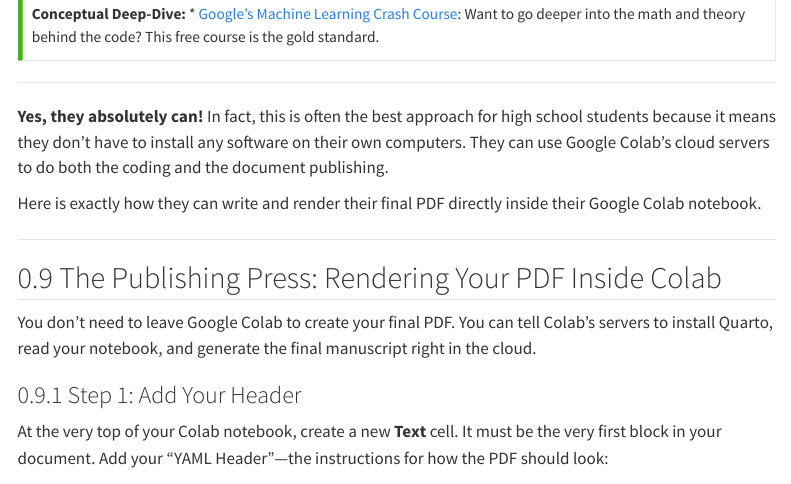
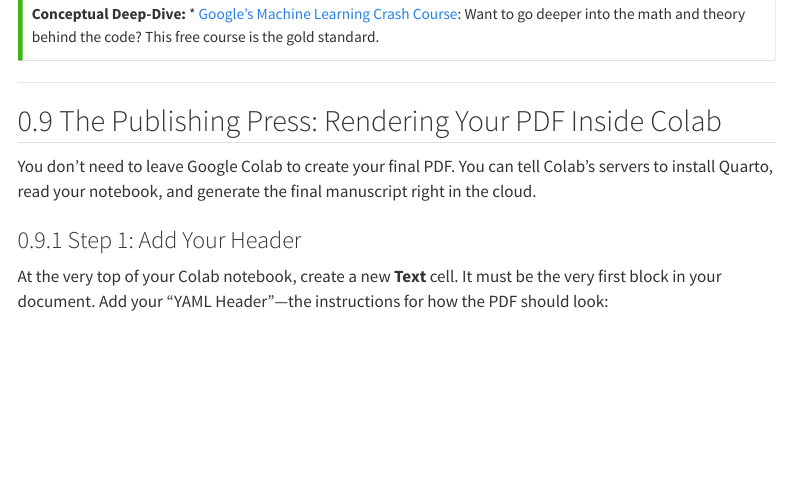
Before and after one commit to longhaiSK/PDNN, a Quarto document (index.qmd): the page in a window 1100 px wide, from 9760 px down. Rendered offline with R 4.5, knitr and Pandoc in place of Quarto, with nearby package versions; some code elsewhere in the file could not run offline; menus at the side of the page are left out; long lines of code are wrapped; badge pictures from the web are left out.

Commit message:
git_sync from Y3J7JJ9PPF on 2026-07-07 16:48

```diff
--- a/index.qmd
+++ b/index.qmd
@@ -751,12 +751,6 @@ Never used Colab or coded a Neural Network before? Don't panic — the internet
 :::
 ---
 
-**Yes, they absolutely can!** In fact, this is often the best approach for high school students because it means they don't have to install any software on their own computers. They can use Google Colab's cloud servers to do both the coding and the document publishing.
-
-Here is exactly how they can write and render their final PDF directly inside their Google Colab notebook.
-
----
-
 ## The Publishing Press: Rendering Your PDF Inside Colab
 
 You don't need to leave Google Colab to create your final PDF. You can tell Colab's servers to install Quarto, read your notebook, and generate the final manuscript right in the cloud.
```
Also changed, not shown: index.html, index_files/figure-html/plot-combined-boxplot-output-1.svg, index_files/figure-html/plot-logistic-regression-output-1.svg, index_files/figure-html/plot-prop-boxplot-output-1.svg, index_files/figure-html/plot-raw-boxplot-output-1.svg, index_files/figure-html/visualize-weights-dynamic-sigmoid-output-1.svg, 3 other files.
